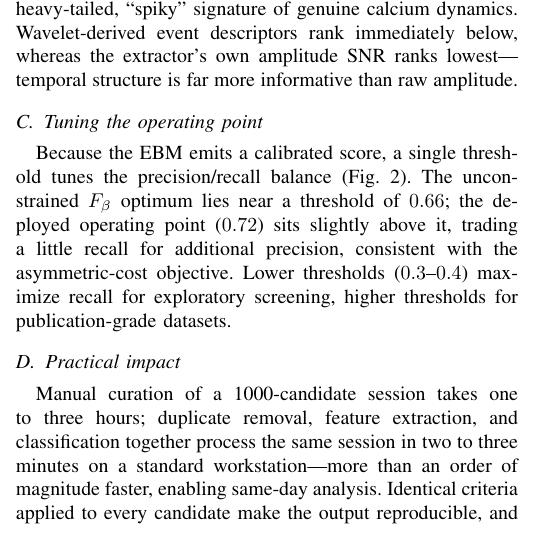
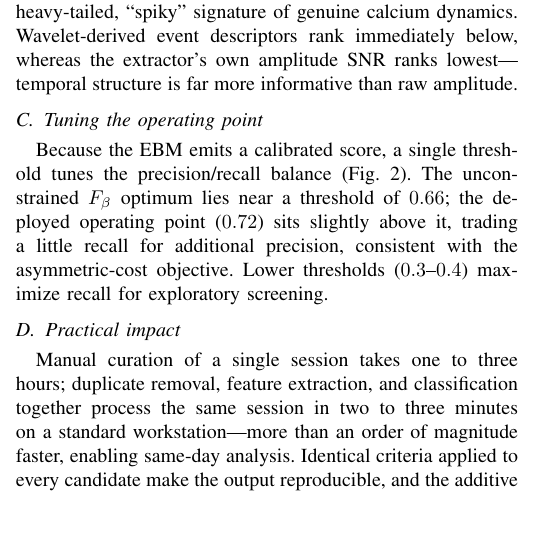
Before and after one commit to iabs-neuro/bearmind, a LaTeX paper (paper/autoinspect/main.tex): part of one column of page 3 of 4, cut so that both start at the same text. Compiled offline with pdfLaTeX.

Commit message:
paper: drop publication-grade-threshold clause; generalize '1000-candidate session' to 'a single session'

```diff
--- a/paper/autoinspect/main.tex
+++ b/paper/autoinspect/main.tex
@@ -180,7 +180,7 @@ Feature-importance analysis (Fig.~\ref{fig:importance}) shows that temporal trac
 
 \subsection{Tuning the operating point}
 
-Because the EBM emits a calibrated score, a single threshold tunes the precision/recall balance (Fig.~\ref{fig:threshold}). The unconstrained $F_\beta$ optimum lies near a threshold of $0.66$; the deployed operating point ($0.72$) sits slightly above it, trading a little recall for additional precision, consistent with the asymmetric-cost objective. Lower thresholds ($0.3$--$0.4$) maximize recall for exploratory screening, higher thresholds for publication-grade datasets.
+Because the EBM emits a calibrated score, a single threshold tunes the precision/recall balance (Fig.~\ref{fig:threshold}). The unconstrained $F_\beta$ optimum lies near a threshold of $0.66$; the deployed operating point ($0.72$) sits slightly above it, trading a little recall for additional precision, consistent with the asymmetric-cost objective. Lower thresholds ($0.3$--$0.4$) maximize recall for exploratory screening.
 
 \begin{figure}[b]
 \centering
@@ -191,7 +191,7 @@ Because the EBM emits a calibrated score, a single threshold tunes the precision
 
 \subsection{Practical impact}
 
-Manual curation of a 1000-candidate session takes one to three hours; duplicate removal, feature extraction, and classification together process the same session in two to three minutes on a standard workstation---more than an order of magnitude faster, enabling same-day analysis. Identical criteria applied to every candidate make the output reproducible, and the additive decomposition of Eq.~\ref{eq:ebm} shows exactly why each decision was made.
+Manual curation of a single session takes one to three hours; duplicate removal, feature extraction, and classification together process the same session in two to three minutes on a standard workstation---more than an order of magnitude faster, enabling same-day analysis. Identical criteria applied to every candidate make the output reproducible, and the additive decomposition of Eq.~\ref{eq:ebm} shows exactly why each decision was made.
 
 \section{Discussion and Conclusion}
 
```
Also changed, not shown: paper/autoinspect/main.pdf.
